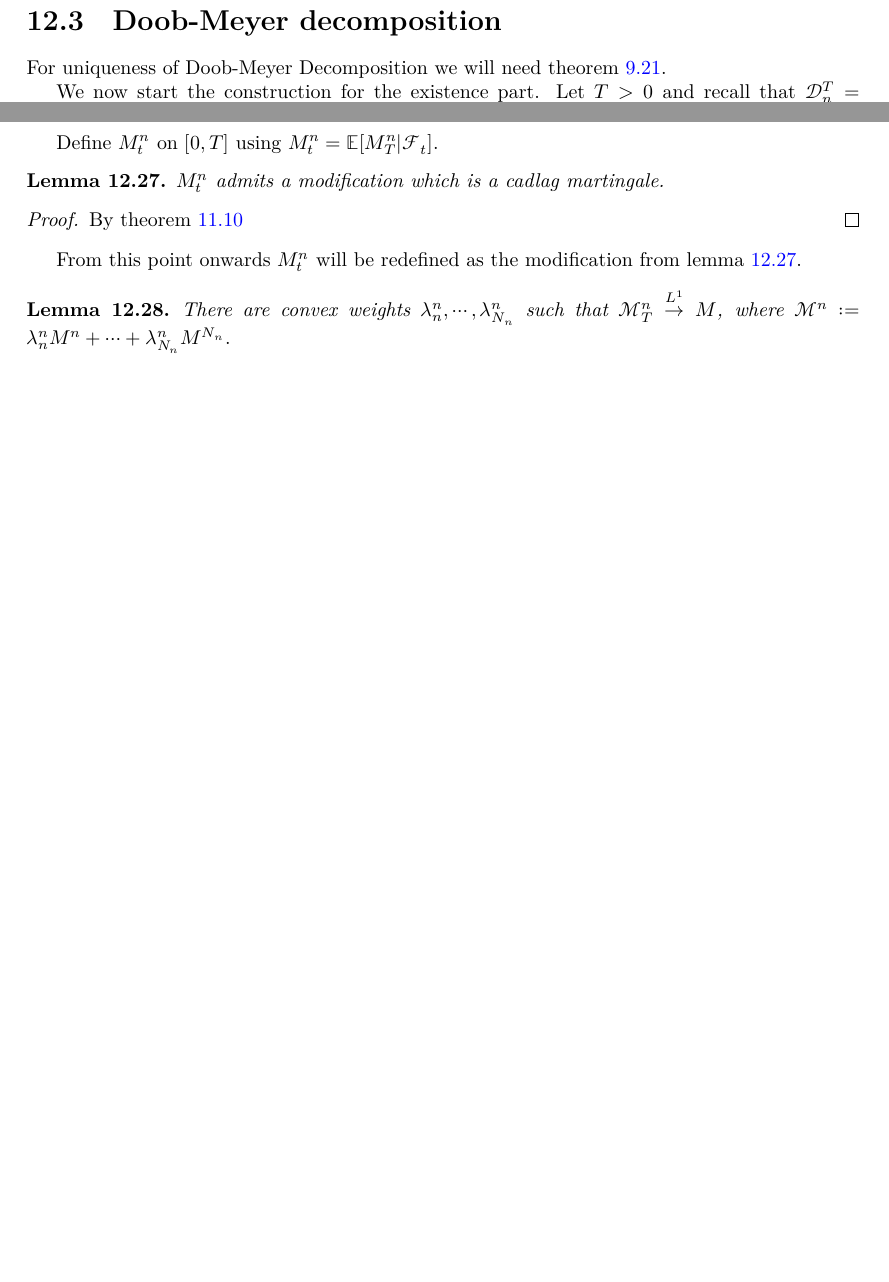
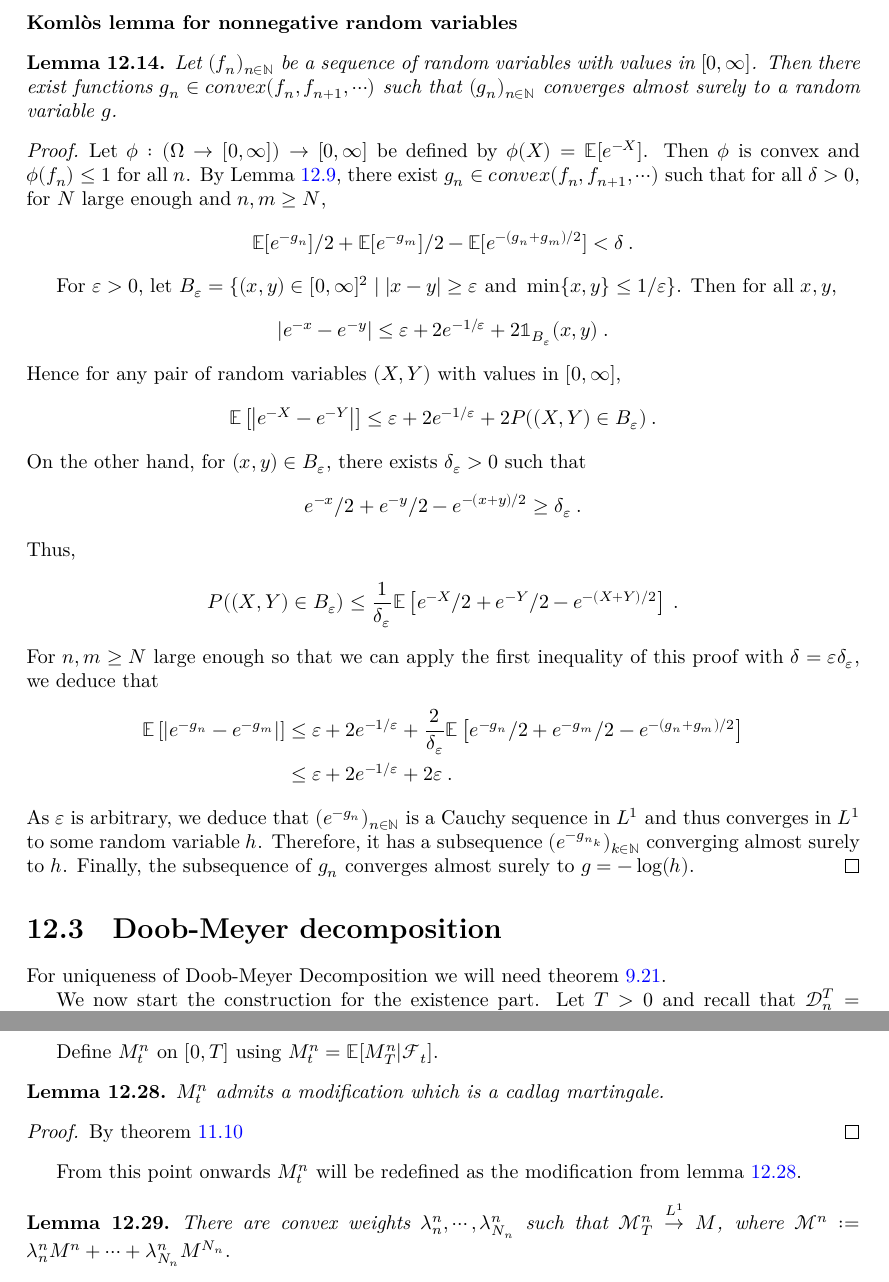
Before and after one commit to RemyDegenne/brownian-motion, a LaTeX thesis (blueprint/src/print.tex, which reads blueprint/src/chapters/doob_meyer.tex): two parts of pages 72 and 74 of 82 before the commit and two parts of pages 72 and 75 of 83 after it, joined at a grey line, cut at the place of the change, the shorter picture padded with empty space. Compiled offline with XeLaTeX.

Commit message:
komlos for nonnegative

```diff
--- a/blueprint/src/chapters/doob_meyer.tex
+++ b/blueprint/src/chapters/doob_meyer.tex
@@ -232,6 +232,58 @@ But the left-hand side is equal to $\|g_n - g_m\|_2^2/4$ by the parallelogram id
   Thus $(\lambda_n^{n} f_n + \ldots+\lambda_{N_n}^{n} f_{N_n})_{n\geq 1}$  is a Cauchy sequence in $L^1$.
 \end{proof}
 
+
+\paragraph{Komlòs lemma for nonnegative random variables}
+
+\begin{lemma}\label{lem:komlos_nonneg_L1}
+Let $(f_n)_{n\in\mathbb{N}}$ be a sequence of random variables with values in $[0, \infty]$.
+Then there exist functions $g_n \in convex( f_n, f_{n+1}, \cdots)$ such that $(g_n)_{n\in\mathbb{N}}$ converges almost surely to a random variable $g$.
+\end{lemma}
+
+\begin{proof}
+  \uses{lem:komlos_convex}
+Let $\phi : (\Omega \to [0, \infty]) \to [0, \infty]$ be defined by $\phi(X) = \mathbb{E}[e^{-X}]$.
+Then $\phi$ is convex and $\phi(f_n) \le 1$ for all $n$.
+By Lemma~\ref{lem:komlos_convex}, there exist $g_n \in convex( f_n, f_{n+1}, \cdots)$ such that for all $\delta>0$, for $N$ large enough and $n, m \ge N$,
+\begin{align*}
+  \mathbb{E}[e^{-g_n}]/2 + \mathbb{E}[e^{-g_m}]/2 - \mathbb{E}[e^{-(g_n + g_m)/2}] < \delta
+  \: .
+\end{align*}
+
+For $\varepsilon > 0$, let $B_\varepsilon = \{(x, y) \in [0, \infty]^2 \mid \vert x - y \vert \ge \varepsilon \text{ and } \min\{x, y\} \le 1/\varepsilon \}$.
+Then for all $x, y$,
+\begin{align*}
+  \left\vert e^{-x} - e^{-y} \right\vert
+  &\le \varepsilon + 2 e^{-1/\varepsilon} + 2 \mathbb{1}_{B_\varepsilon}(x, y)
+  \: .
+\end{align*}
+Hence for any pair of random variables $(X, Y)$ with values in $[0, \infty]$,
+\begin{align*}
+  \mathbb{E}\left[\left\vert e^{-X} - e^{-Y} \right\vert\right]
+  &\le \varepsilon + 2 e^{-1/\varepsilon} + 2 P((X, Y) \in B_\varepsilon) \: .
+\end{align*}
+On the other hand, for $(x, y) \in B_\varepsilon$, there exists $\delta_\varepsilon > 0$ such that
+\begin{align*}
+  e^{-x}/2 + e^{-y}/2 - e^{-(x + y)/2} \ge \delta_\varepsilon
+  \: .
+\end{align*}
+Thus,
+\begin{align*}
+  P((X, Y) \in B_\varepsilon)
+  &\le \frac{1}{\delta_\varepsilon} \mathbb{E}\left[ e^{-X}/2 + e^{-Y}/2 - e^{-(X + Y)/2} \right]
+  \: .
+\end{align*}
+For $n, m \ge N$ large enough so that we can apply the first inequality of this proof with $\delta = \varepsilon \delta_\varepsilon$, we deduce that
+\begin{align*}
+  \mathbb{E}\left[\left\vert e^{-g_n} - e^{-g_m} \right\vert\right]
+  &\le \varepsilon + 2 e^{-1/\varepsilon} + \frac{2}{\delta_\varepsilon} \mathbb{E}\left[ e^{-g_n}/2 + e^{-g_m}/2 - e^{-(g_n + g_m)/2} \right] \\
+  &\le \varepsilon + 2 e^{-1/\varepsilon} + 2 \varepsilon
+  \: .
+\end{align*}
+As $\varepsilon$ is arbitrary, we deduce that $(e^{-g_n})_{n\in\mathbb{N}}$ is a Cauchy sequence in $L^1$ and thus converges in $L^1$ to some random variable $h$.
+Therefore, it has a subsequence $(e^{-g_{n_k}})_{k\in\mathbb{N}}$ converging almost surely to $h$.
+Finally, the subsequence of $g_n$ converges almost surely to $g = -\log(h)$.
+\end{proof}
 
 
 \section{Doob-Meyer decomposition}
```
Also changed, not shown: blueprint/src/chapters/doob_meyer.tex (2 more changed lines).
